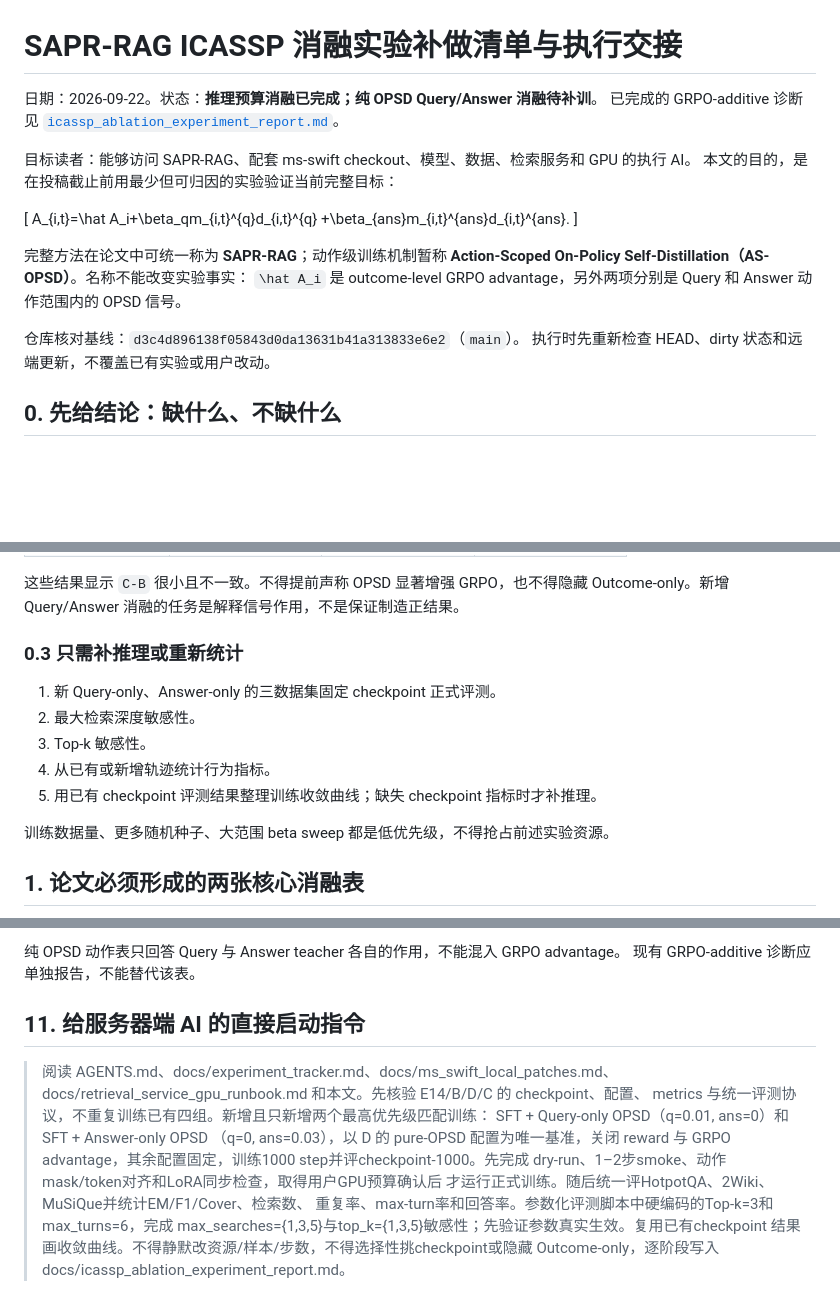
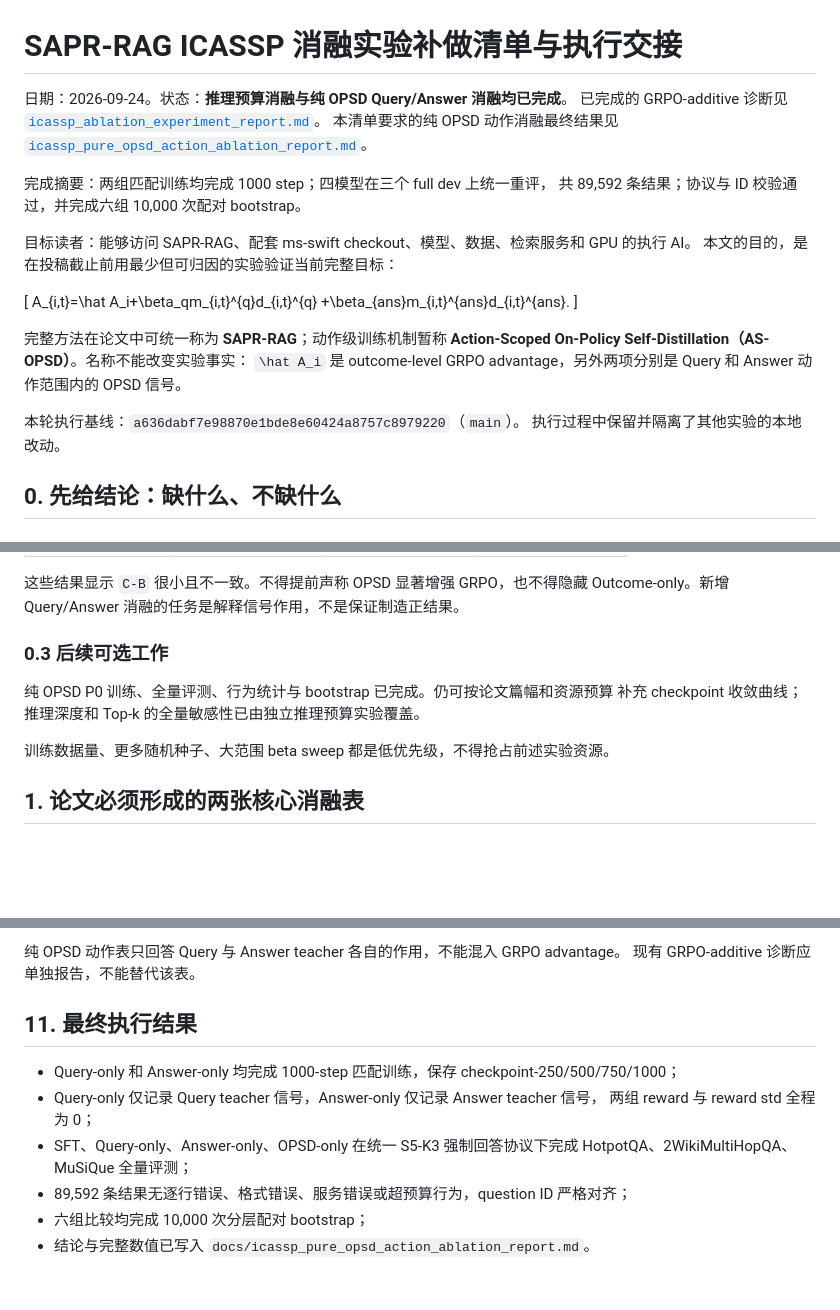
Before and after one commit to linshenggithub/SAPR-RAG, a Markdown page: docs/icassp_ablation_experiment_handoff.md, 3 parts joined by grey strips. GitHub-like rendering; blank space fills up the shorter version.

```diff
--- a/docs/icassp_ablation_experiment_handoff.md
+++ b/docs/icassp_ablation_experiment_handoff.md
@@ -1,8 +1,13 @@
 # SAPR-RAG ICASSP 消融实验补做清单与执行交接
 
-日期：2026-09-22。状态：**推理预算消融已完成；纯 OPSD Query/Answer 消融待补训**。
+日期：2026-09-24。状态：**推理预算消融与纯 OPSD Query/Answer 消融均已完成**。
 已完成的 GRPO-additive 诊断见
 [`icassp_ablation_experiment_report.md`](icassp_ablation_experiment_report.md)。
+本清单要求的纯 OPSD 动作消融最终结果见
+[`icassp_pure_opsd_action_ablation_report.md`](icassp_pure_opsd_action_ablation_report.md)。
+
+完成摘要：两组匹配训练均完成 1000 step；四模型在三个 full dev 上统一重评，
+共 89,592 条结果；协议与 ID 校验通过，并完成六组 10,000 次配对 bootstrap。
 
 目标读者：能够访问 SAPR-RAG、配套 ms-swift checkout、模型、数据、检索服务和 GPU 的执行 AI。
 本文的目的，是在投稿截止前用最少但可归因的实验验证当前完整目标：
@@ -17,8 +22,8 @@ A_{i,t}=\hat A_i+\beta_qm_{i,t}^{q}d_{i,t}^{q}
 `\hat A_i` 是 outcome-level GRPO advantage，另外两项分别是 Query 和 Answer
 动作范围内的 OPSD 信号。
 
-仓库核对基线：`d3c4d896138f05843d0da13631b41a313833e6e2`（`main`）。
-执行时先重新检查 HEAD、dirty 状态和远端更新，不覆盖已有实验或用户改动。
+本轮执行基线：`a636dabf7e98870e1bde8e60424a8757c8979220`（`main`）。
+执行过程中保留并隔离了其他实验的本地改动。
 
 ## 0. 先给结论：缺什么、不缺什么
 
@@ -73,13 +78,10 @@ metrics 和评测目录存在；一致时直接汇总，不重训：
 这些结果显示 `C-B` 很小且不一致。不得提前声称 OPSD 显著增强 GRPO，也不得隐藏
 Outcome-only。新增 Query/Answer 消融的任务是解释信号作用，不是保证制造正结果。
 
-### 0.3 只需补推理或重新统计
+### 0.3 后续可选工作
 
-1. 新 Query-only、Answer-only 的三数据集固定 checkpoint 正式评测。
-2. 最大检索深度敏感性。
-3. Top-k 敏感性。
-4. 从已有或新增轨迹统计行为指标。
-5. 用已有 checkpoint 评测结果整理训练收敛曲线；缺失 checkpoint 指标时才补推理。
+纯 OPSD P0 训练、全量评测、行为统计与 bootstrap 已完成。仍可按论文篇幅和资源预算
+补充 checkpoint 收敛曲线；推理深度和 Top-k 的全量敏感性已由独立推理预算实验覆盖。
 
 训练数据量、更多随机种子、大范围 beta sweep 都是低优先级，不得抢占前述实验资源。
 
@@ -423,17 +425,15 @@ docs/icassp_ablation_experiment_report.md
 纯 OPSD 动作表只回答 Query 与 Answer teacher 各自的作用，不能混入 GRPO advantage。
 现有 GRPO-additive 诊断应单独报告，不能替代该表。
 
-## 11. 给服务器端 AI 的直接启动指令
+## 11. 最终执行结果
 
-> 阅读 AGENTS.md、docs/experiment_tracker.md、docs/ms_swift_local_patches.md、
-> docs/retrieval_service_gpu_runbook.md 和本文。先核验 E14/B/D/C 的 checkpoint、配置、
-> metrics 与统一评测协议，不重复训练已有四组。新增且只新增两个最高优先级匹配训练：
-> SFT + Query-only OPSD（q=0.01, ans=0）和 SFT + Answer-only OPSD
->（q=0, ans=0.03），以 D 的 pure-OPSD 配置为唯一基准，关闭 reward 与 GRPO
-> advantage，其余配置固定，训练1000 step并评checkpoint-1000。先完成
-> dry-run、1–2步smoke、动作mask/token对齐和LoRA同步检查，取得用户GPU预算确认后
-> 才运行正式训练。随后统一评HotpotQA、2Wiki、MuSiQue并统计EM/F1/Cover、检索数、
-> 重复率、max-turn率和回答率。参数化评测脚本中硬编码的Top-k=3和max_turns=6，完成
-> max_searches={1,3,5}与top_k={1,3,5}敏感性；先验证参数真实生效。复用已有checkpoint
-> 结果画收敛曲线。不得静默改资源/样本/步数，不得选择性挑checkpoint或隐藏
-> Outcome-only，逐阶段写入docs/icassp_ablation_experiment_report.md。
+- Query-only 和 Answer-only 均完成 1000-step 匹配训练，保存
+  checkpoint-250/500/750/1000；
+- Query-only 仅记录 Query teacher 信号，Answer-only 仅记录 Answer teacher 信号，
+  两组 reward 与 reward std 全程为 0；
+- SFT、Query-only、Answer-only、OPSD-only 在统一 S5-K3 强制回答协议下完成
+  HotpotQA、2WikiMultiHopQA、MuSiQue 全量评测；
+- 89,592 条结果无逐行错误、格式错误、服务错误或超预算行为，question ID 严格对齐；
+- 六组比较均完成 10,000 次分层配对 bootstrap；
+- 结论与完整数值已写入
+  `docs/icassp_pure_opsd_action_ablation_report.md`。
```
Also changed, not shown: other parts of docs/icassp_ablation_experiment_handoff.md (+9 -9 lines), docs/experiment_tracker.md (+60 -3 lines), docs/icassp_pure_opsd_action_ablation_report.md (added, +195 -0 lines).
